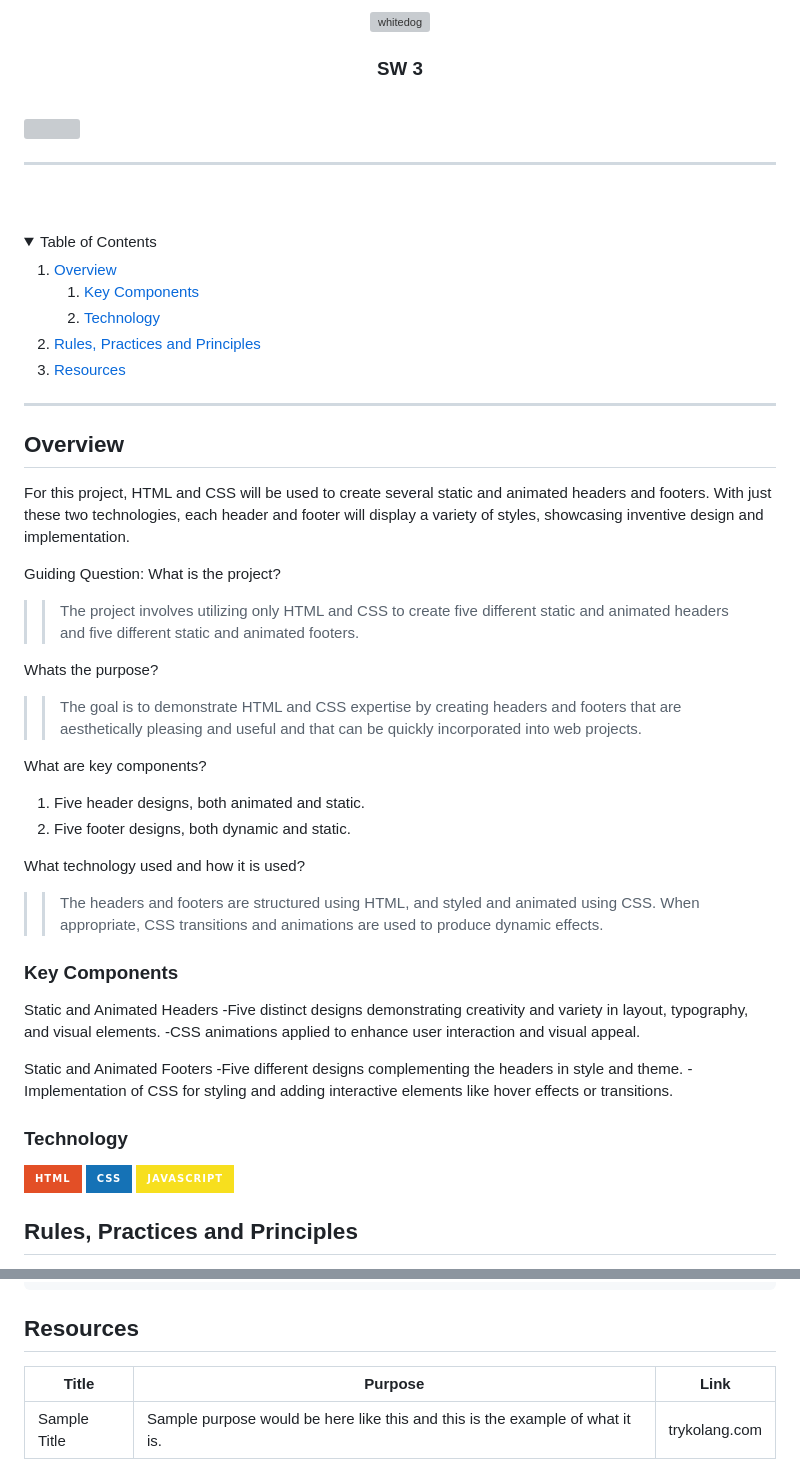
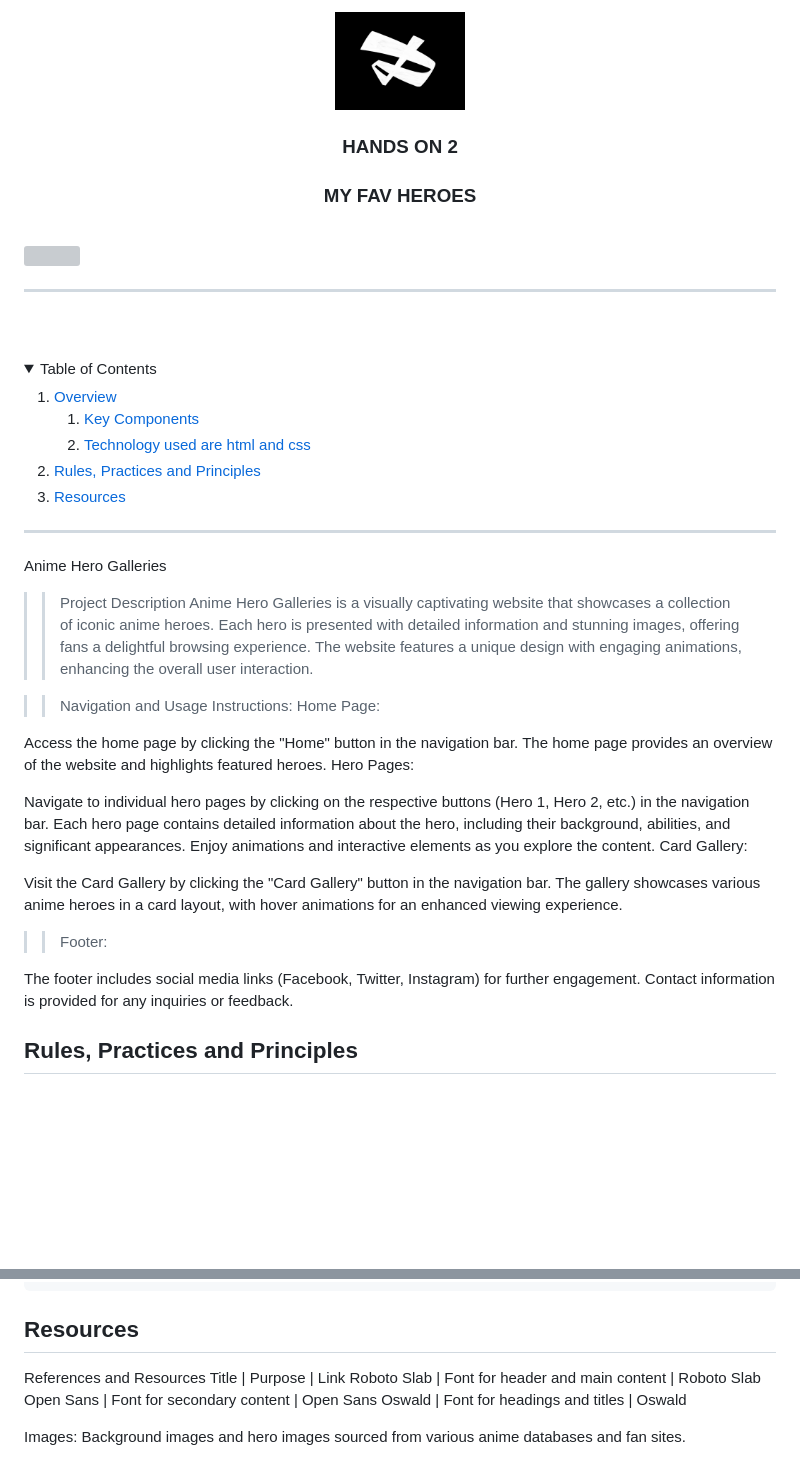
Before and after one commit to danylwiththedemonback/WD-HO2-BALAN, a Markdown page: readme.md, 2 parts joined by grey strips. Drawn GitHub-style; folded sections open; badges without logos; blank space fills up the shorter version; grey boxes are pictures that could not be loaded.

```diff
--- a/readme.md
+++ b/readme.md
@@ -6,13 +6,14 @@
 <div align="center">
   <a href="https://github.com/zyx-0314/">
   <!-- TODO: If you want to add logo or banner you can add it here -->
-   <img src="img/WHITEDOG.jpg"
+   <img src="logo.jpg"
 alt="whitedog" width="130" height="100">
   </a>
 <!-- TODO: Change Title to the name of the title of your Project -->
-  <h3 align="center">SW 3</h3>
+  <h3 align="center">HANDS ON 2</h3>
 </div>
 <!-- TODO: Make a short description -->
+<h3 align="center">MY FAV HEROES</h3>
 <div align="center">
 </div>
 
@@ -38,7 +39,7 @@ alt="whitedog" width="130" height="100">
           <a href="#key-components">Key Components</a>
         </li>
         <li>
-          <a href="#technology">Technology</a>
+          <a href="#technology">Technology used are html and css</a>
         </li>
       </ol>
     </li>
@@ -53,42 +54,30 @@ alt="whitedog" width="130" height="100">
 
 ---
 
-## Overview
-For this project, HTML and CSS will be used to create several static and animated headers and footers. With just these two technologies, each header and footer will display a variety of styles, showcasing inventive design and implementation.
+Anime Hero Galleries
 
-Guiding Question:
-What is the project?
-  >> The project involves utilizing only HTML and CSS to create five different static and animated headers and five different static and animated footers.
+>> Project Description
+Anime Hero Galleries is a visually captivating website that showcases a collection of iconic anime heroes. Each hero is presented with detailed information and stunning images, offering fans a delightful browsing experience. The website features a unique design with engaging animations, enhancing the overall user interaction.
 
-Whats the purpose?
-  >> The goal is to demonstrate HTML and CSS expertise by creating headers and footers that are aesthetically pleasing and useful and that can be quickly incorporated into web projects.
+>> Navigation and Usage Instructions:
+Home Page:
 
-What are key components?
+Access the home page by clicking the "Home" button in the navigation bar.
+The home page provides an overview of the website and highlights featured heroes.
+Hero Pages:
 
- 1. Five header designs, both animated and static.
-2. Five footer designs, both dynamic and static.
+Navigate to individual hero pages by clicking on the respective buttons (Hero 1, Hero 2, etc.) in the navigation bar.
+Each hero page contains detailed information about the hero, including their background, abilities, and significant appearances.
+Enjoy animations and interactive elements as you explore the content.
+Card Gallery:
 
+Visit the Card Gallery by clicking the "Card Gallery" button in the navigation bar.
+The gallery showcases various anime heroes in a card layout, with hover animations for an enhanced viewing experience.
 
-What technology used and how it is used?
-  >>The headers and footers are structured using HTML, and styled and animated using CSS. When appropriate, CSS transitions and animations are used to produce dynamic effects.
+>> Footer:
 
-### Key Components
-<!-- TODO: List of Key Components -->
-<!-- The following are just sample -->
-Static and Animated Headers
-  -Five distinct designs demonstrating creativity and variety in layout, typography, and visual elements.
-  -CSS animations applied to enhance user interaction and visual appeal.
-
-Static and Animated Footers
-  -Five different designs complementing the headers in style and theme.
-  -Implementation of CSS for styling and adding interactive elements like hover effects or transitions.
-
-
-### Technology
-<!-- TODO: List of Technology Used -->
-![HTML](https://img.shields.io/badge/HTML-E34F26?style=for-the-badge&logo=html5&logoColor=white)
-![CSS](https://img.shields.io/badge/CSS-1572B6?style=for-the-badge&logo=css3&logoColor=white)
-![JavaScript](https://img.shields.io/badge/JavaScript-F7DF1E?style=for-the-badge&logo=javascript&logoColor=white)
+The footer includes social media links (Facebook, Twitter, Instagram) for further engagement.
+Contact information is provided for any inquiries or feedback.
 
 ## Rules, Practices and Principles
 1. Always use `WD-` in the front of the Title of the Project for the Subject followed by your custom naming.
@@ -127,6 +116,11 @@ WD-ProjectName
 ## Resources
 
 <!-- TODO: Add References -->
-| Title | Purpose | Link |
-|-|-|-|
-| Sample Title | Sample purpose would be here like this and this is the example of what it is. | trykolang.com |
+References and Resources
+Title	| Purpose	| Link
+Roboto Slab	| Font for header and main content	| Roboto Slab
+Open Sans	| Font for secondary content	| Open Sans
+Oswald	| Font for headings and titles	| Oswald
+
+Images:
+Background images and hero images sourced from various anime databases and fan sites.
```
